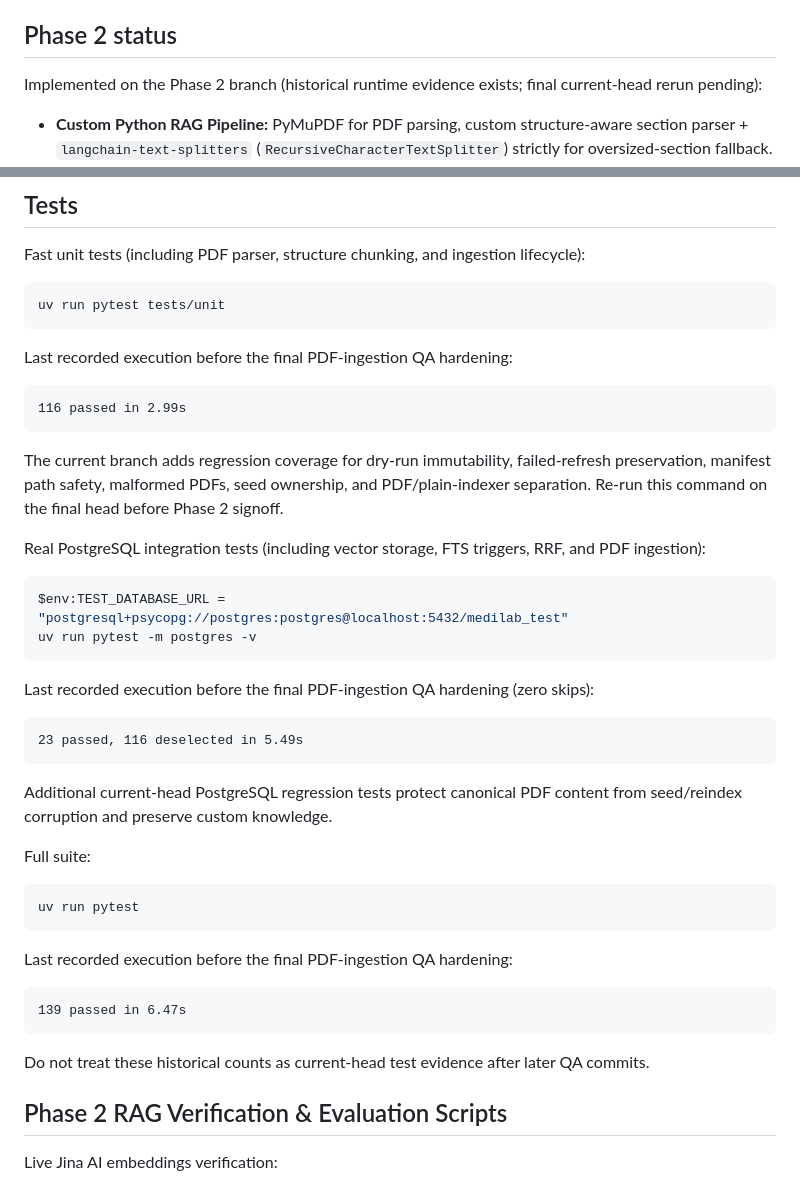
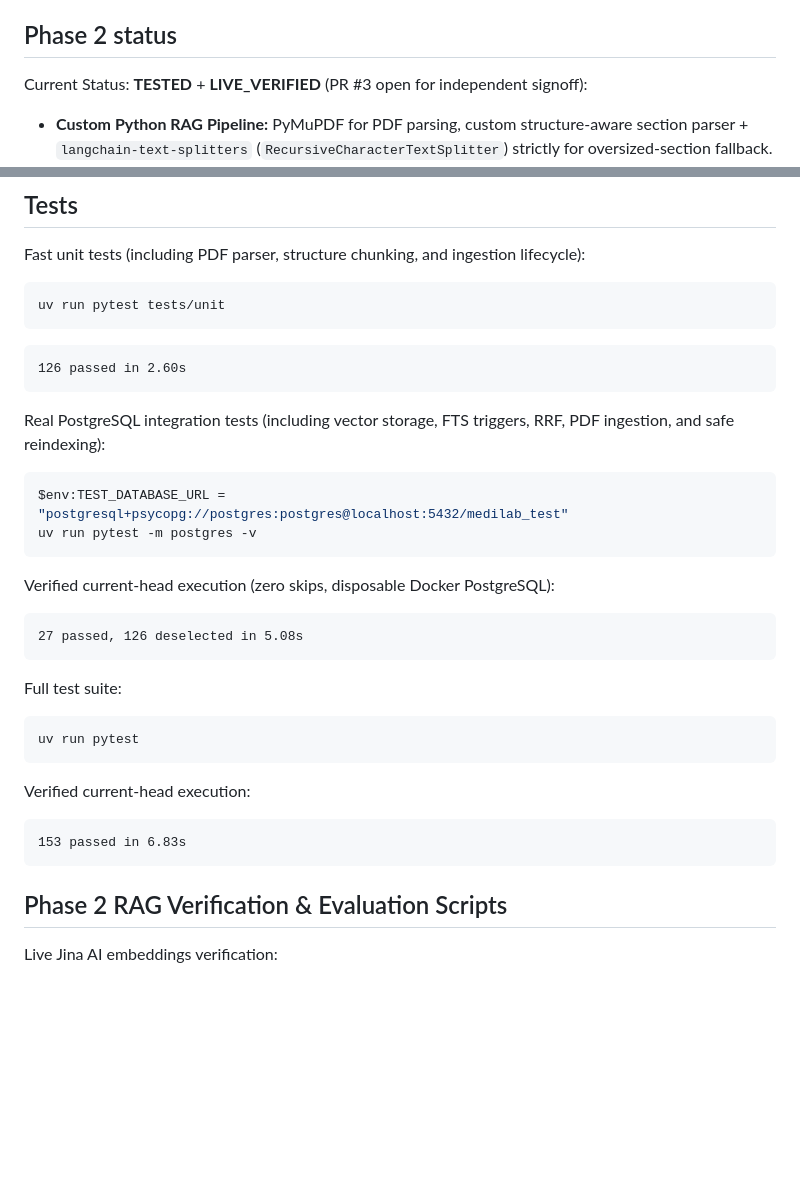
Before and after one commit to omarbazooka/MediLab, a Markdown page: README.md, 2 parts joined by grey strips. Drawn GitHub-style; blank space fills up the shorter version.

Commit message:
docs(qa): record Phase 2 current-head verification evidence

````diff
--- a/README.md
+++ b/README.md
@@ -8,7 +8,7 @@ MediLab AI is a Flask-based diagnostic-laboratory customer-service/sales assessm
 
 ## Phase 2 status
 
-Implemented on the Phase 2 branch (historical runtime evidence exists; final current-head rerun pending):
+Current Status: **TESTED** + **LIVE_VERIFIED** (PR #3 open for independent signoff):
 
 - **Custom Python RAG Pipeline:** PyMuPDF for PDF parsing, custom structure-aware section parser + `langchain-text-splitters` (`RecursiveCharacterTextSplitter`) strictly for oversized-section fallback.
 - **Strict Dependency Boundary:** Zero full `langchain` or `langchain-community` packages. Zero LangGraph (deferred to Phase 3).
@@ -278,42 +278,35 @@ Fast unit tests (including PDF parser, structure chunking, and ingestion lifecyc
 uv run pytest tests/unit
 ```
 
-Last recorded execution before the final PDF-ingestion QA hardening:
-
 ```text
-116 passed in 2.99s
+126 passed in 2.60s
 ```
 
-The current branch adds regression coverage for dry-run immutability, failed-refresh preservation, manifest path safety, malformed PDFs, seed ownership, and PDF/plain-indexer separation. Re-run this command on the final head before Phase 2 signoff.
-
-Real PostgreSQL integration tests (including vector storage, FTS triggers, RRF, and PDF ingestion):
+Real PostgreSQL integration tests (including vector storage, FTS triggers, RRF, PDF ingestion, and safe reindexing):
 
 ```powershell
 $env:TEST_DATABASE_URL = "postgresql+psycopg://postgres:postgres@localhost:5432/medilab_test"
 uv run pytest -m postgres -v
 ```
 
-Last recorded execution before the final PDF-ingestion QA hardening (zero skips):
+Verified current-head execution (zero skips, disposable Docker PostgreSQL):
 
 ```text
-23 passed, 116 deselected in 5.49s
+27 passed, 126 deselected in 5.08s
 ```
 
-Additional current-head PostgreSQL regression tests protect canonical PDF content from seed/reindex corruption and preserve custom knowledge.
-
-Full suite:
+Full test suite:
 
 ```bash
 uv run pytest
 ```
 
-Last recorded execution before the final PDF-ingestion QA hardening:
+Verified current-head execution:
 
 ```text
-139 passed in 6.47s
+153 passed in 6.83s
 ```
 
-Do not treat these historical counts as current-head test evidence after later QA commits.
 
 ## Phase 2 RAG Verification & Evaluation Scripts
 
````
Also changed, not shown: docs/evaluation/phase2_rag_eval.md (+37 -43 lines), docs/qa/phase2_pdf_ingestion_qa.md (+33 -6 lines).
